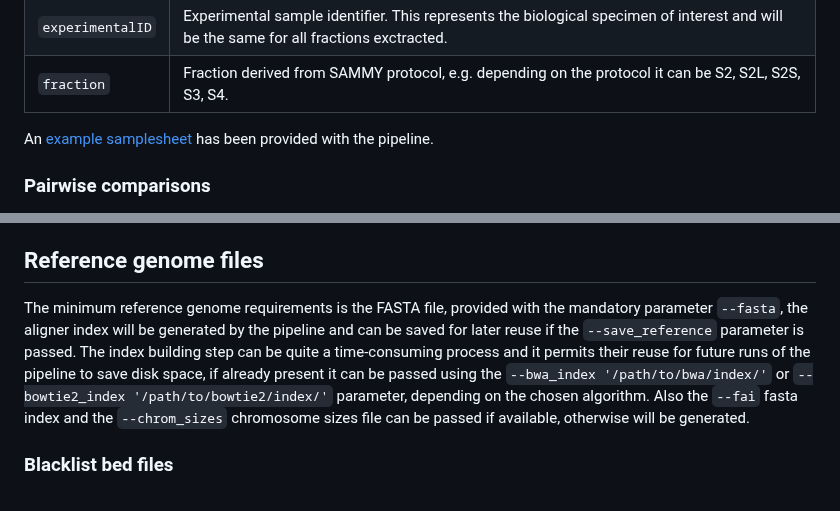
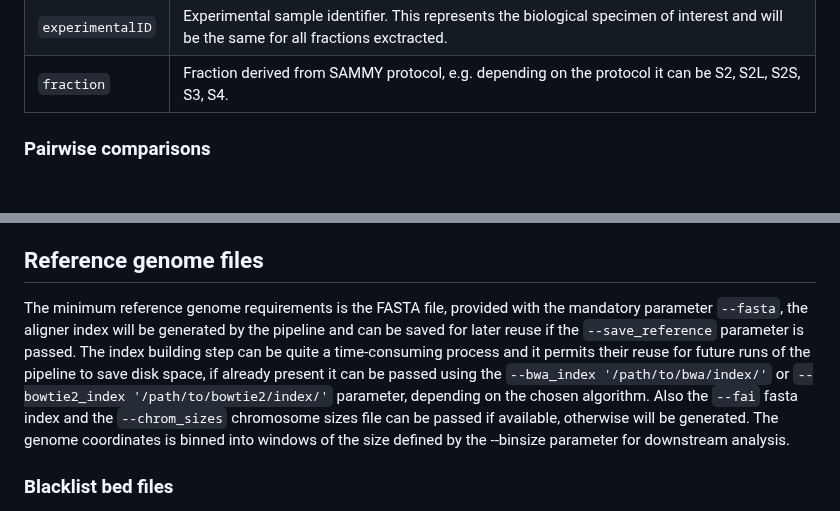
Before and after one commit to nf-core/sammyseq, a Markdown page: docs/usage.md, 2 parts joined by grey strips. Rendered like a GitHub page; blank space fills up the shorter version.

```diff
--- a/docs/usage.md
+++ b/docs/usage.md
@@ -94,7 +94,6 @@ CTRL004_S4,/home/sammy/test_data/CTRL004_S4_chr22only.fq.gz,,CTRL004,S4
 | `experimentalID` | Experimental sample identifier. This represents the biological specimen of interest and will be the same for all fractions exctracted.                                                 |
 | `fraction`       | Fraction derived from SAMMY protocol, e.g. depending on the protocol it can be S2, S2L, S2S, S3, S4.                                                                                   |
 
-An [example samplesheet](../tests/samplesheet_test.csv) has been provided with the pipeline.
 
 ### Pairwise comparisons
 
@@ -116,7 +115,7 @@ Optionally, the fractions extracted from the same `experimentalID` can be combin
 
 ## Reference genome files
 
-The minimum reference genome requirements is the FASTA file, provided with the mandatory parameter `--fasta`, the aligner index will be generated by the pipeline and can be saved for later reuse if the `--save_reference` parameter is passed. The index building step can be quite a time-consuming process and it permits their reuse for future runs of the pipeline to save disk space, if already present it can be passed using the `--bwa_index '/path/to/bwa/index/'` or `--bowtie2_index '/path/to/bowtie2/index/'` parameter, depending on the chosen algorithm. Also the `--fai` fasta index and the `--chrom_sizes` chromosome sizes file can be passed if available, otherwise will be generated.
+The minimum reference genome requirements is the FASTA file, provided with the mandatory parameter `--fasta`, the aligner index will be generated by the pipeline and can be saved for later reuse if the `--save_reference` parameter is passed. The index building step can be quite a time-consuming process and it permits their reuse for future runs of the pipeline to save disk space, if already present it can be passed using the `--bwa_index '/path/to/bwa/index/'` or `--bowtie2_index '/path/to/bowtie2/index/'` parameter, depending on the chosen algorithm. Also the `--fai` fasta index and the `--chrom_sizes` chromosome sizes file can be passed if available, otherwise will be generated. The genome coordinates is binned into windows of the size defined by the --binsize parameter for downstream analysis.
 
 ### Blacklist bed files
 
```
Also changed, not shown: README.md (+2 -2 lines), docs/images/nf-core-sammyseq_logo_dark.png, docs/images/nf-core-sammyseq_logo_light.png.
